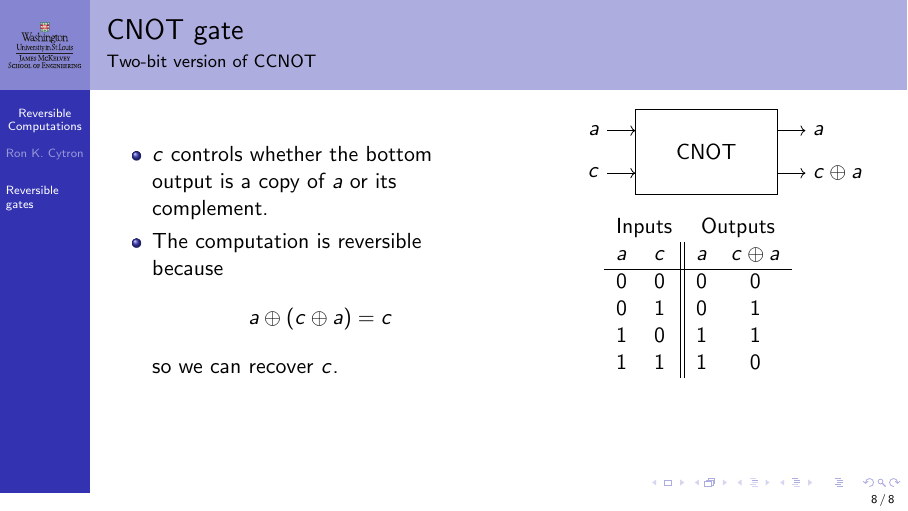
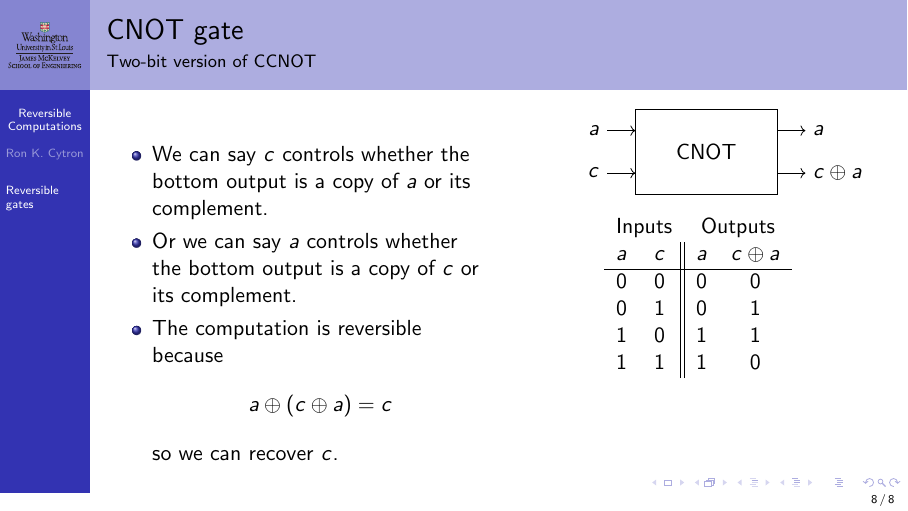
Before and after one commit to ProfRonCytron/ZeboCopy, LaTeX slides (single.tex, which reads 2.tex): page 24 of 24. Compiled offline with pdfLaTeX.

Commit message:
Updates from Overleaf

```diff
--- a/2.tex
+++ b/2.tex
@@ -170,7 +170,8 @@ I need help with this
 \TwoColumns{%
 
 \begin{itemize}
-    \item $c$ controls whether the bottom output is a copy of $a$ or its complement.
+    \item We can say $c$ controls whether the bottom output is a copy of $a$ or its complement.
+    \item Or we can say $a$ controls whether the bottom output is a copy of $c$ or its complement.
     \item The computation is reversible because
     \[ \Xor{a}{(\Xor{c}{a})} = c \]
     so we can recover $c$.
```
